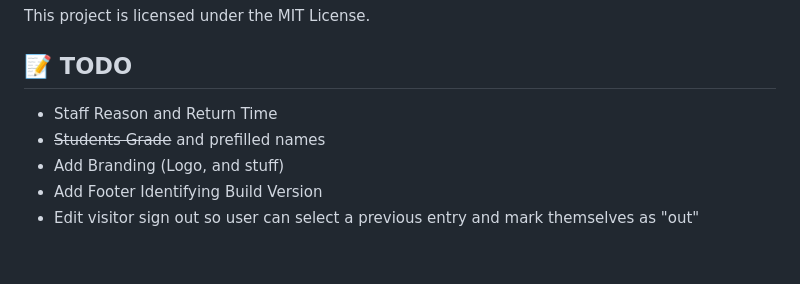
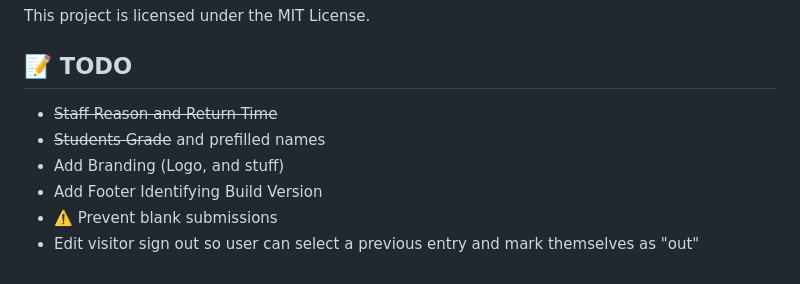
Before and after one commit to brockton-school/bps_sign-in-out, a Markdown page: README.md, the part around the change. GitHub-like rendering.

```diff
--- a/README.md
+++ b/README.md
@@ -93,8 +93,9 @@ This project is licensed under the MIT License.
 
 
 ## 📝 TODO
-- Staff Reason and Return Time
+- ~~Staff Reason and Return Time~~
 - ~~Students Grade~~ and prefilled names
 - Add Branding (Logo, and stuff)
 - Add Footer Identifying Build Version
+- ⚠️ Prevent blank submissions
 - Edit visitor sign out so user can select a previous entry and mark themselves as "out"
```
